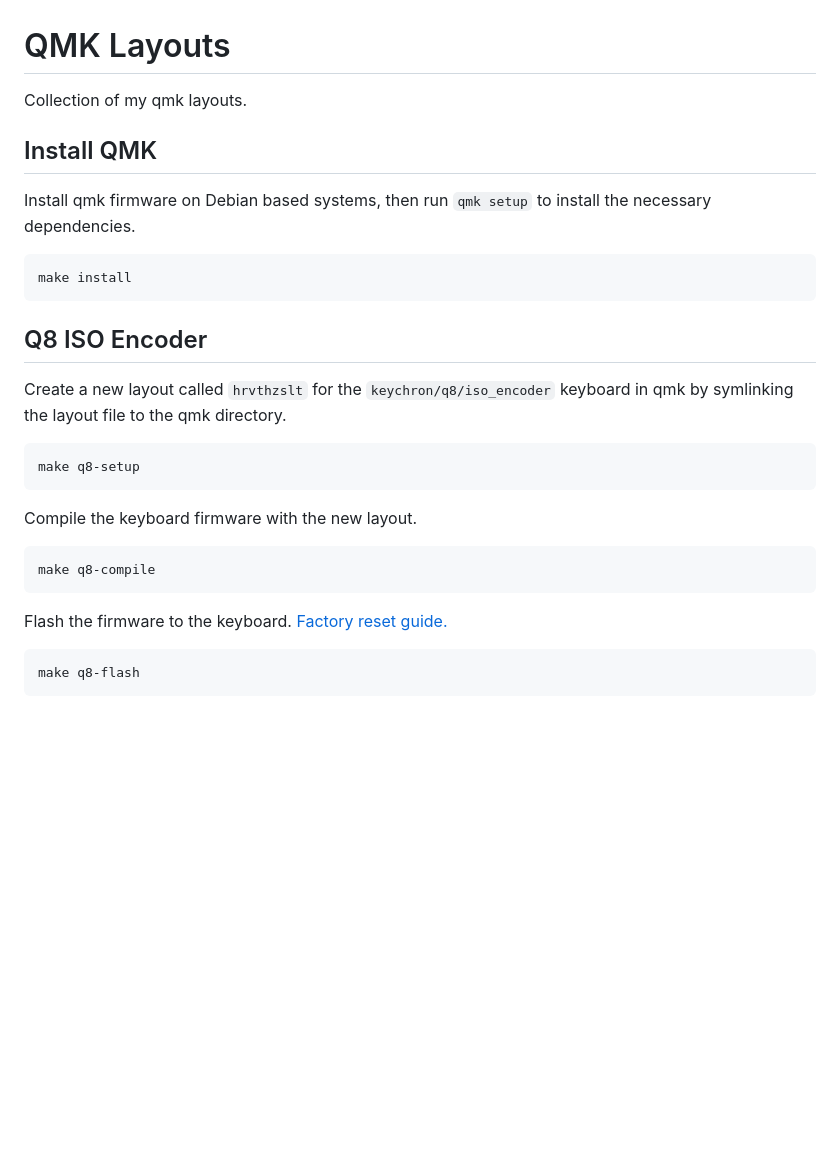
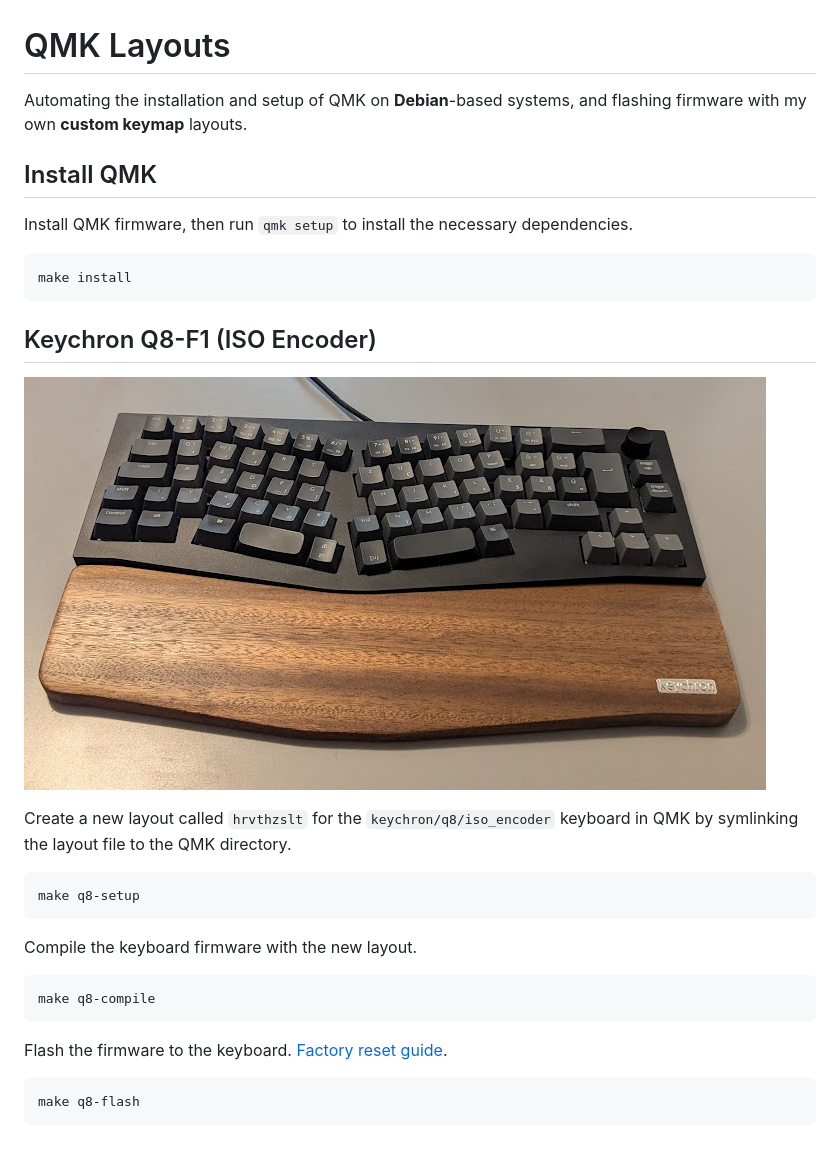
Before and after one commit to hrvthzslt/qmk-layouts, a Markdown page: README.md, the part around the change. Rendered like a GitHub page; pictures changed too: assets/q8-f1.png (added); blank space fills up the shorter version.

Commit message:
docs: readme

````diff
--- a/README.md
+++ b/README.md
@@ -1,18 +1,20 @@
 # QMK Layouts
 
-Collection of my qmk layouts.
+Automating the installation and setup of QMK on **Debian**-based systems, and flashing firmware with my own **custom keymap** layouts.
 
 ## Install QMK
 
-Install qmk firmware on Debian based systems, then run `qmk setup` to install the necessary dependencies.
+Install QMK firmware, then run `qmk setup` to install the necessary dependencies.
 
 ```bash
 make install
 ```
 
-## Q8 ISO Encoder
+## Keychron Q8-F1 (ISO Encoder)
 
-Create a new layout called `hrvthzslt` for the `keychron/q8/iso_encoder` keyboard in qmk by symlinking the layout file to the qmk directory.
+![Keyhcron Q8-F1](assets/q8-f1.png)
+
+Create a new layout called `hrvthzslt` for the `keychron/q8/iso_encoder` keyboard in QMK by symlinking the layout file to the QMK directory.
 
 ```bash
 make q8-setup
@@ -24,7 +26,7 @@ Compile the keyboard firmware with the new layout.
 make q8-compile
 ```
 
-Flash the firmware to the keyboard. [Factory reset guide.](https://keychron.com.au/blogs/archived/how-to-factory-reset-or-flash-firmware-for-your-keychron-q8-keyboard)
+Flash the firmware to the keyboard. [Factory reset guide](https://keychron.com.au/blogs/archived/how-to-factory-reset-or-flash-firmware-for-your-keychron-q8-keyboard).
 
 ```bash
 make q8-flash
````
Also changed, not shown: 1 other file.
